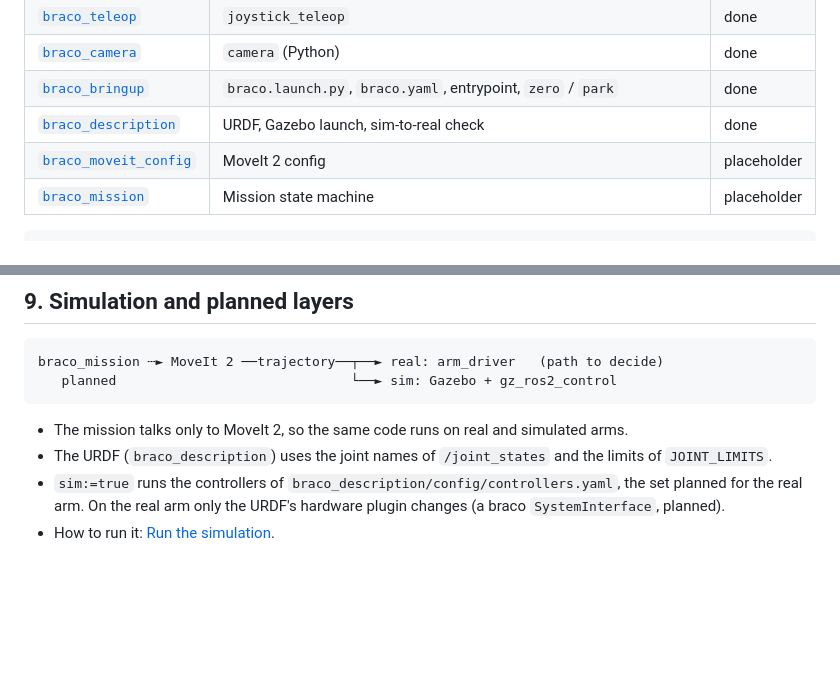
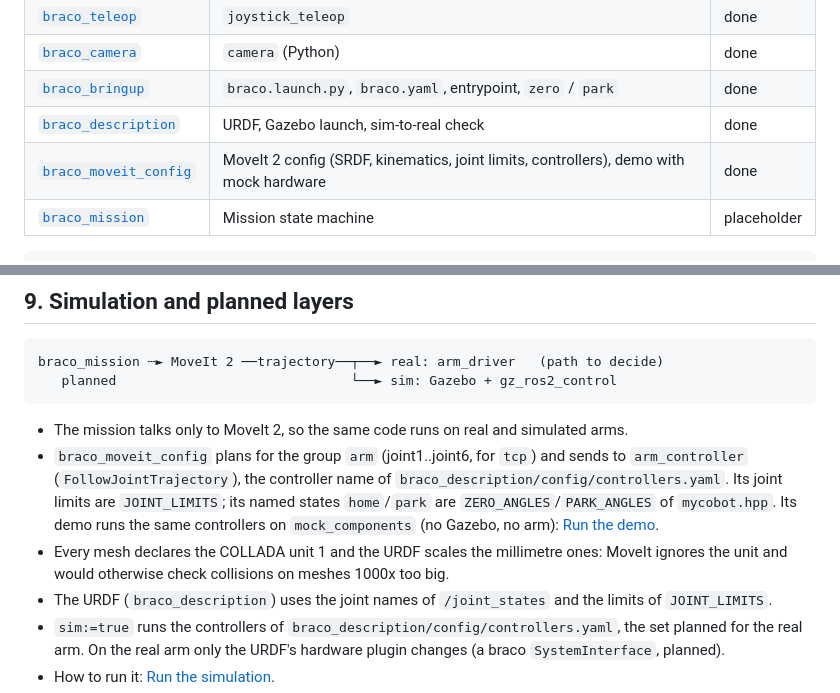
Before and after one commit to SEAME-pt/SEA-ME_Team2_braco, a Markdown page: docs/architecture/architecture.md, 2 parts joined by grey strips. GitHub-like rendering; blank space fills up the shorter version.

Commit message:
docs(moveit): document braco_moveit_config and its place in the architecture
The package README replaces "Empty for now" with its contents, how to run
the demo, the rules of the config (limits, speed scaling, collisions) and
how to regenerate the disabled collision pairs. architecture.md marks the
package done and records the arm/arm_controller contract and the mesh
unit rule.

Refs #82

````diff
--- a/docs/architecture/architecture.md
+++ b/docs/architecture/architecture.md
@@ -120,7 +120,7 @@ One colcon workspace, `ros2_ws/src`, mounted at `/ws`. Each package has a README
 | [`braco_camera`](../../ros2_ws/src/braco_camera/README.md) | `camera` (Python) | done |
 | [`braco_bringup`](../../ros2_ws/src/braco_bringup/README.md) | `braco.launch.py`, `braco.yaml`, entrypoint, `zero` / `park` | done |
 | [`braco_description`](../../ros2_ws/src/braco_description/README.md) | URDF, Gazebo launch, sim-to-real check | done |
-| [`braco_moveit_config`](../../ros2_ws/src/braco_moveit_config/README.md) | MoveIt 2 config | placeholder |
+| [`braco_moveit_config`](../../ros2_ws/src/braco_moveit_config/README.md) | MoveIt 2 config (SRDF, kinematics, joint limits, controllers), demo with mock hardware | done |
 | [`braco_mission`](../../ros2_ws/src/braco_mission/README.md) | Mission state machine | placeholder |
 
 ```
@@ -188,6 +188,12 @@ braco_mission ┄► MoveIt 2 ──trajectory──┬──► real: arm_drive
 ```
 
 - The mission talks only to MoveIt 2, so the same code runs on real and simulated arms.
+- `braco_moveit_config` plans for the group `arm` (joint1..joint6, for `tcp`) and sends to `arm_controller`
+  (`FollowJointTrajectory`), the controller name of `braco_description/config/controllers.yaml`. Its joint limits are
+  `JOINT_LIMITS`; its named states `home`/`park` are `ZERO_ANGLES`/`PARK_ANGLES` of `mycobot.hpp`. Its demo runs the
+  same controllers on `mock_components` (no Gazebo, no arm): [Run the demo](../../ros2_ws/src/braco_moveit_config/README.md#run-the-demo).
+- Every mesh declares the COLLADA unit 1 and the URDF scales the millimetre ones: MoveIt ignores the unit and would
+  otherwise check collisions on meshes 1000x too big.
 - The URDF (`braco_description`) uses the joint names of `/joint_states` and the limits of `JOINT_LIMITS`.
 - `sim:=true` runs the controllers of `braco_description/config/controllers.yaml`, the set planned for the real arm. On the real arm only the URDF's hardware plugin changes (a braco `SystemInterface`, planned).
 - How to run it: [Run the simulation](../../ros2_ws/src/braco_description/README.md#run-the-simulation-step-by-step).
````
Also changed, not shown: 1 other file.
